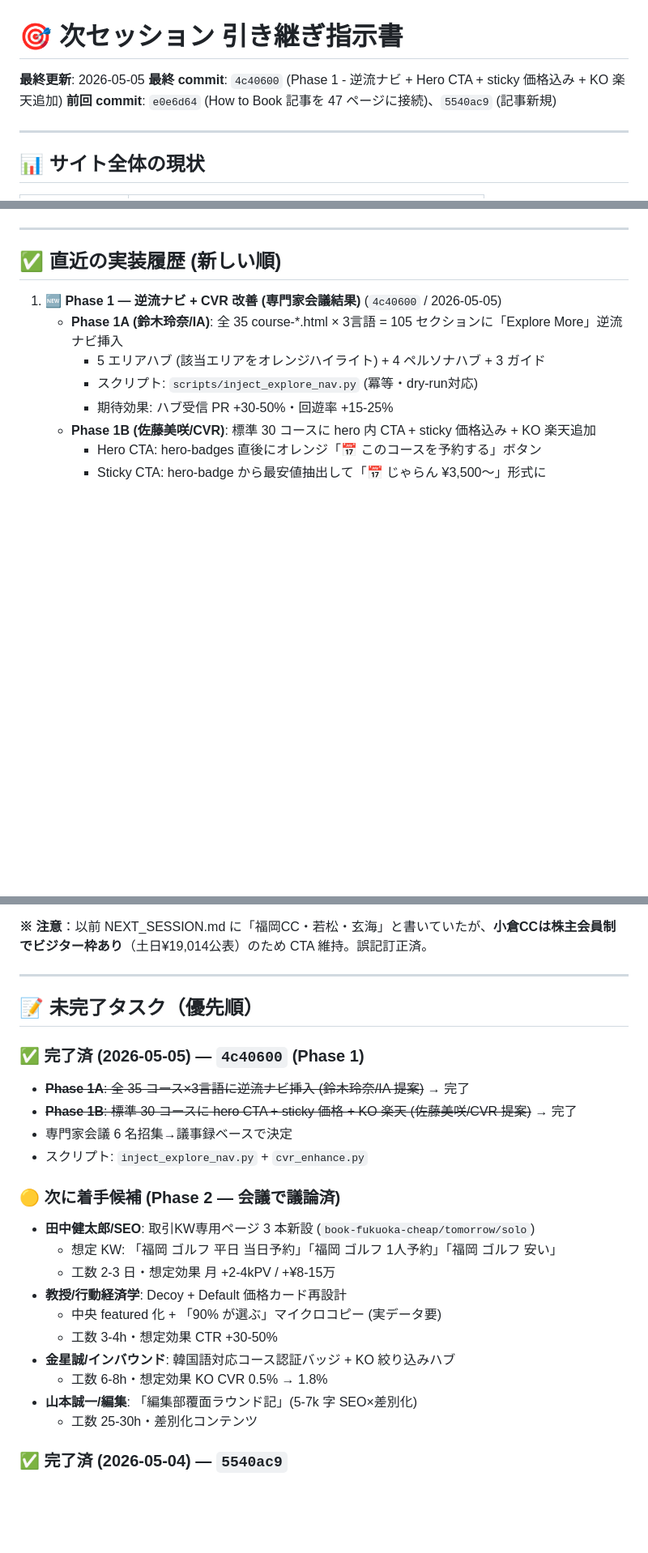
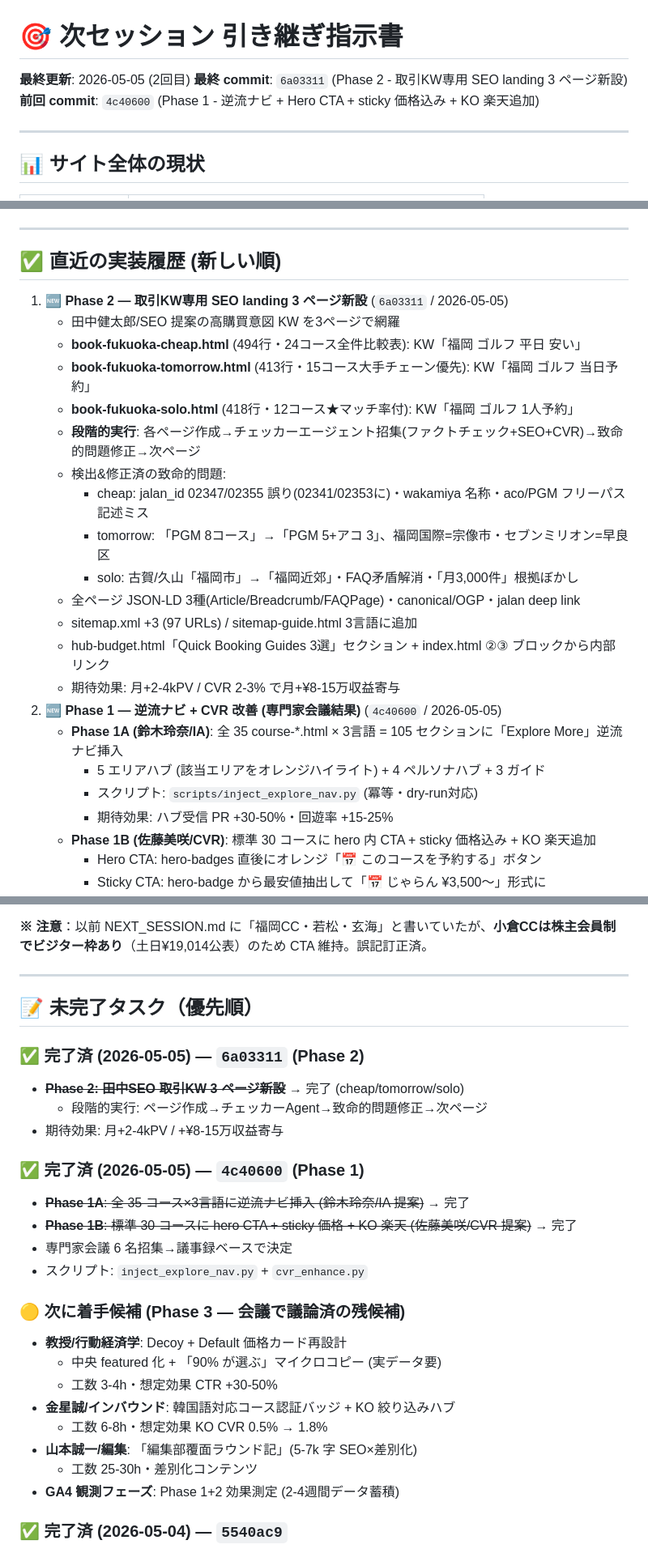
Before and after one commit to fukuokacolor-web/fukuoka-golf-guide, a Markdown page: NEXT_SESSION.md, 3 parts joined by grey strips. Shown at 81% size. Drawn GitHub-style; blank space fills up the shorter version.

Commit message:
docs: update handover - Phase 2 完了 (6a03311)
- Phase 2: 取引KW 3ページ新設完了 (cheap/tomorrow/solo)
- Phase 3 候補を更新 (教授/金星/山本/GA4観測)

Co-Authored-By: Claude Opus 4.7 <noreply@anthropic.com>

```diff
--- a/NEXT_SESSION.md
+++ b/NEXT_SESSION.md
@@ -1,8 +1,8 @@
 # 🎯 次セッション 引き継ぎ指示書
 
-**最終更新**: 2026-05-05
-**最終 commit**: `4c40600` (Phase 1 - 逆流ナビ + Hero CTA + sticky 価格込み + KO 楽天追加)
-**前回 commit**: `e0e6d64` (How to Book 記事を 47 ページに接続)、`5540ac9` (記事新規)
+**最終更新**: 2026-05-05 (2回目)
+**最終 commit**: `6a03311` (Phase 2 - 取引KW専用 SEO landing 3 ページ新設)
+**前回 commit**: `4c40600` (Phase 1 - 逆流ナビ + Hero CTA + sticky 価格込み + KO 楽天追加)
 
 ---
 
@@ -22,7 +22,21 @@
 
 ## ✅ 直近の実装履歴 (新しい順)
 
-1. **🆕 Phase 1 — 逆流ナビ + CVR 改善 (専門家会議結果)** (`4c40600` / 2026-05-05)
+1. **🆕 Phase 2 — 取引KW専用 SEO landing 3 ページ新設** (`6a03311` / 2026-05-05)
+   - 田中健太郎/SEO 提案の高購買意図 KW を3ページで網羅
+   - **book-fukuoka-cheap.html** (494行・24コース全件比較表): KW「福岡 ゴルフ 平日 安い」
+   - **book-fukuoka-tomorrow.html** (413行・15コース大手チェーン優先): KW「福岡 ゴルフ 当日予約」
+   - **book-fukuoka-solo.html** (418行・12コース★マッチ率付): KW「福岡 ゴルフ 1人予約」
+   - **段階的実行**: 各ページ作成→チェッカーエージェント招集(ファクトチェック+SEO+CVR)→致命的問題修正→次ページ
+   - 検出&修正済の致命的問題:
+     * cheap: jalan_id 02347/02355 誤り(02341/02353に)・wakamiya 名称・aco/PGM フリーパス記述ミス
+     * tomorrow: 「PGM 8コース」→「PGM 5+アコ 3」、福岡国際=宗像市・セブンミリオン=早良区
+     * solo: 古賀/久山「福岡市」→「福岡近郊」・FAQ矛盾解消・「月3,000件」根拠ぼかし
+   - 全ページ JSON-LD 3種(Article/Breadcrumb/FAQPage)・canonical/OGP・jalan deep link
+   - sitemap.xml +3 (97 URLs) / sitemap-guide.html 3言語に追加
+   - hub-budget.html「Quick Booking Guides 3選」セクション + index.html ②③ ブロックから内部リンク
+   - 期待効果: 月+2-4kPV / CVR 2-3% で月+¥8-15万収益寄与
+2. **🆕 Phase 1 — 逆流ナビ + CVR 改善 (専門家会議結果)** (`4c40600` / 2026-05-05)
    - **Phase 1A (鈴木玲奈/IA)**: 全 35 course-*.html × 3言語 = 105 セクションに「Explore More」逆流ナビ挿入
      - 5 エリアハブ (該当エリアをオレンジハイライト) + 4 ペルソナハブ + 3 ガイド
      - スクリプト: `scripts/inject_explore_nav.py` (冪等・dry-run対応)
@@ -183,16 +197,18 @@ python scripts/deeplink_multi_course_jalan.py            # 適用
 
 ## 📝 未完了タスク（優先順）
 
+### ✅ 完了済 (2026-05-05) — `6a03311` (Phase 2)
+- ~~**Phase 2: 田中SEO 取引KW 3 ページ新設**~~ → 完了 (cheap/tomorrow/solo)
+  - 段階的実行: ページ作成→チェッカーAgent→致命的問題修正→次ページ
+- 期待効果: 月+2-4kPV / +¥8-15万収益寄与
+
 ### ✅ 完了済 (2026-05-05) — `4c40600` (Phase 1)
 - ~~**Phase 1A**: 全 35 コース×3言語に逆流ナビ挿入 (鈴木玲奈/IA 提案)~~ → 完了
 - ~~**Phase 1B**: 標準 30 コースに hero CTA + sticky 価格 + KO 楽天 (佐藤美咲/CVR 提案)~~ → 完了
 - 専門家会議 6 名招集→議事録ベースで決定
 - スクリプト: `inject_explore_nav.py` + `cvr_enhance.py`
 
-### 🟡 次に着手候補 (Phase 2 — 会議で議論済)
-- **田中健太郎/SEO**: 取引KW専用ページ 3 本新設 (`book-fukuoka-cheap/tomorrow/solo`)
-  - 想定 KW: 「福岡 ゴルフ 平日 当日予約」「福岡 ゴルフ 1人予約」「福岡 ゴルフ 安い」
-  - 工数 2-3 日・想定効果 月 +2-4kPV / +¥8-15万
+### 🟡 次に着手候補 (Phase 3 — 会議で議論済の残候補)
 - **教授/行動経済学**: Decoy + Default 価格カード再設計
   - 中央 featured 化 + 「90% が選ぶ」マイクロコピー (実データ要)
   - 工数 3-4h・想定効果 CTR +30-50%
@@ -200,6 +216,7 @@ python scripts/deeplink_multi_course_jalan.py            # 適用
   - 工数 6-8h・想定効果 KO CVR 0.5% → 1.8%
 - **山本誠一/編集**: 「編集部覆面ラウンド記」(5-7k 字 SEO×差別化)
   - 工数 25-30h・差別化コンテンツ
+- **GA4 観測フェーズ**: Phase 1+2 効果測定 (2-4週間データ蓄積)
 
 ### ✅ 完了済 (2026-05-04) — `5540ac9`
 - ~~「How to Book Fukuoka Golf as a Foreigner」 EN/KO 記事新規~~ → 完了
```
